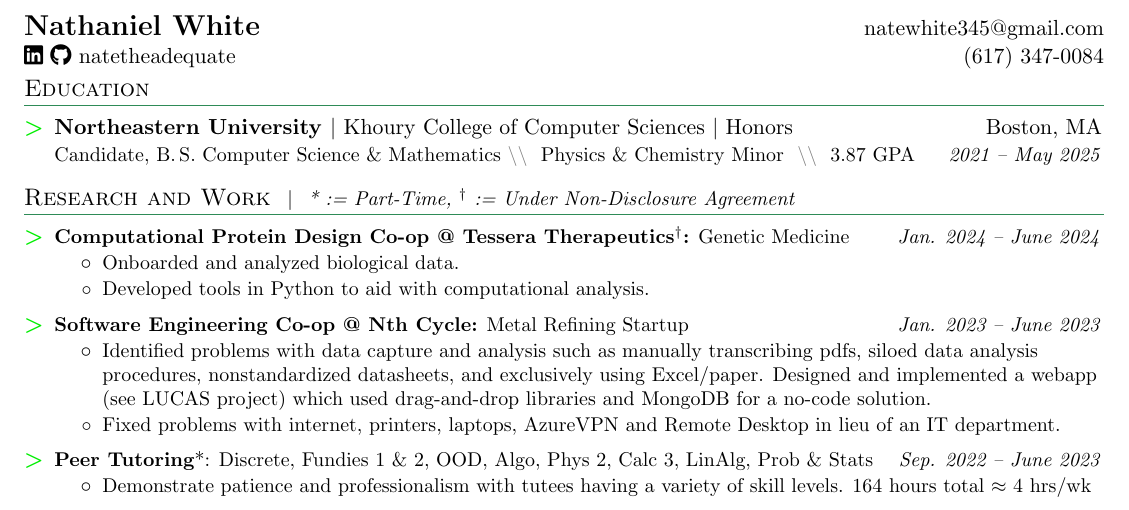
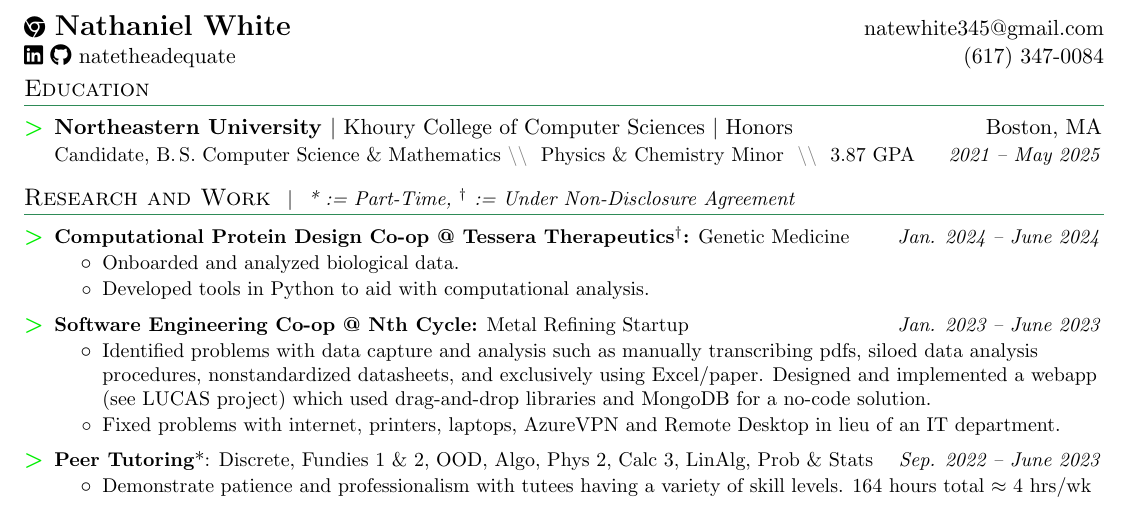
Before and after one commit to natetheadequate/resumes, a LaTeX CV (White_Nathaniel_Resume.tex): part of the page, cut so that both start at the same text. Compiled offline with pdfLaTeX.

Commit message:
add link to website

```diff
--- a/White_Nathaniel_Resume.tex
+++ b/White_Nathaniel_Resume.tex
@@ -142,7 +142,7 @@
 \newcommand{\csln}[1]{https://catalog.northeastern.edu/undergraduate/computer-information-science/computer-science/\#:~:text=#1}
 
 %----------HEADING-----------------
-\begin{tabular*}{\textwidth}{l@{\extracolsep{\fill}}r} \textbf{\Large Nathaniel White} & \href{mailto:\myemail}{\myemail{}}\\ \href{https://www.linkedin.com/in/natetheadequate}{\faIcon{linkedin}}
+\begin{tabular*}{\textwidth}{l@{\extracolsep{\fill}}r} \href{https://natetheadequate.github.io}{\faIcon[thin]{chrome}} \textbf{\Large Nathaniel White} & \href{mailto:\myemail}{\myemail{}}\\ \href{https://www.linkedin.com/in/natetheadequate}{\faIcon{linkedin}}
 \href{https://www.github.com/natetheadequate}{\faIcon{github}} natetheadequate & \href{tel:
 +016173470084}{(617) 347-0084} \\ \end{tabular*}\vspace*{-10pt}
 %-----------EDUCATION-----------------
```
Also changed, not shown: White_Nathaniel_Resume.pdf.
